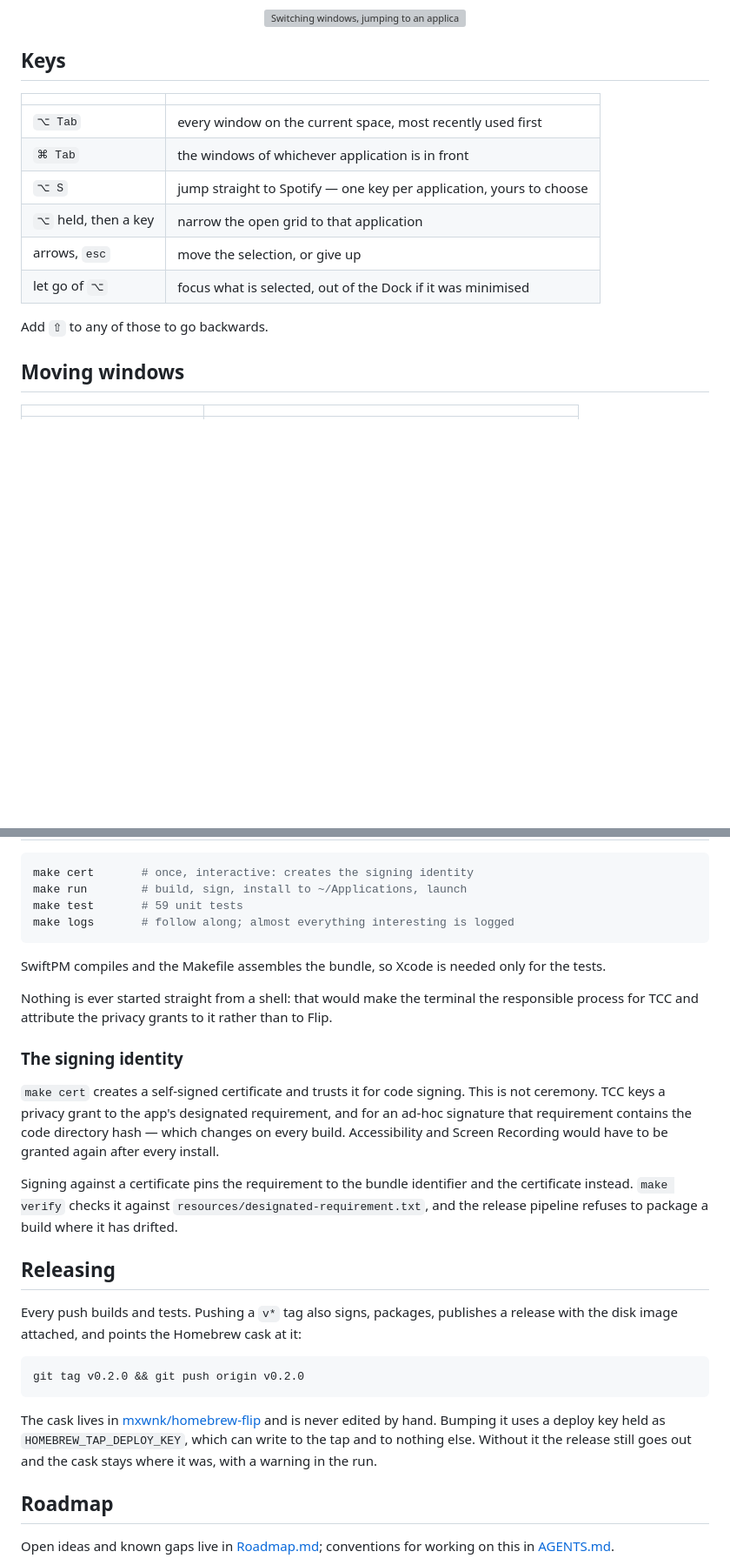
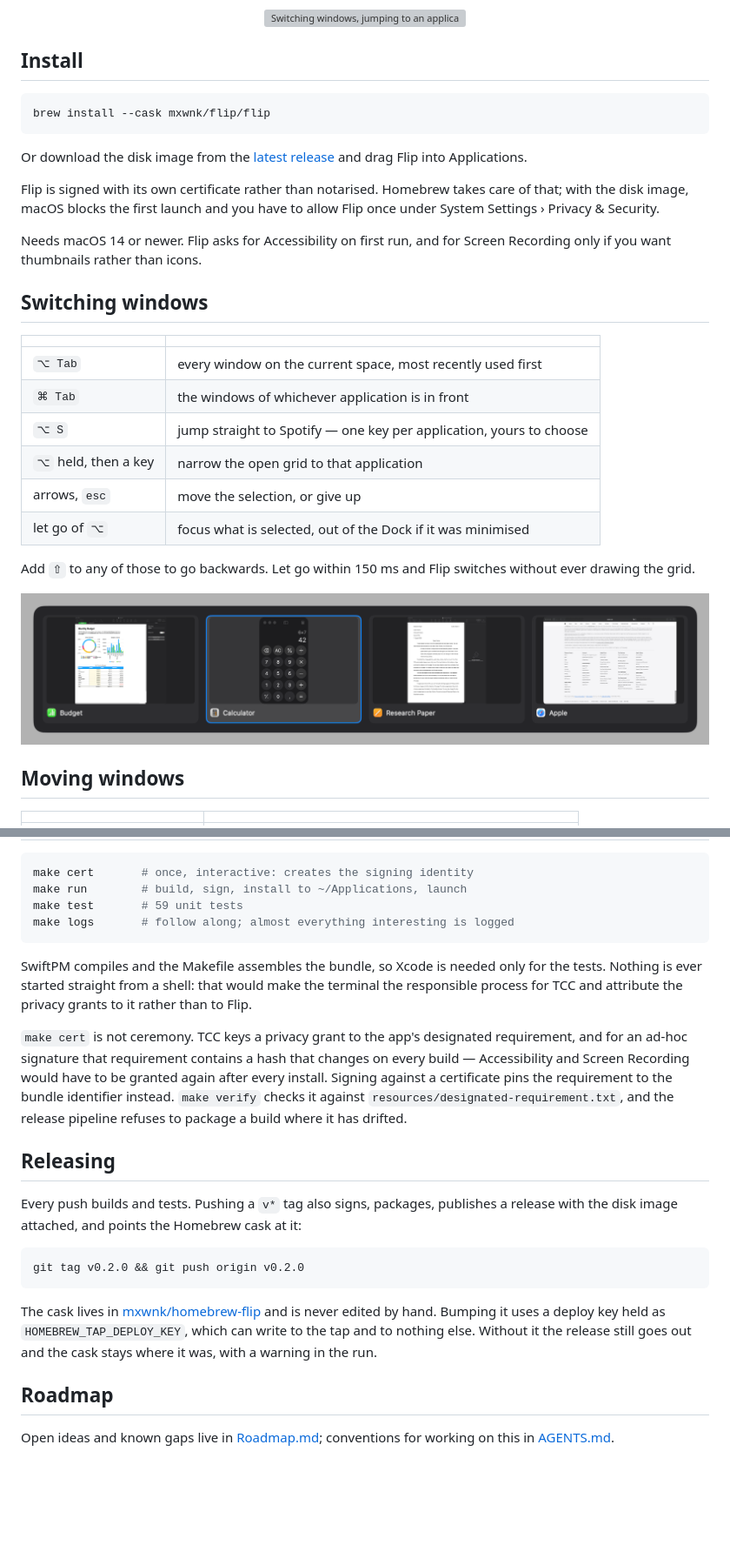
Before and after one commit to mxwnk/flip, a Markdown page: Readme.md, 2 parts joined by grey strips. Shown at 87% size. Drawn GitHub-style; blank space fills up the shorter version; grey boxes are pictures that could not be loaded.

````diff
--- a/Readme.md
+++ b/Readme.md
@@ -17,7 +13,24 @@
   <img src="docs/demo.gif" width="820" alt="Switching windows, jumping to an application, and moving a window across the screen">
 </p>
 
-## Keys
+## Install
+
+```sh
+brew install --cask mxwnk/flip/flip
+```
+
+Or download the disk image from the [latest
+release](https://github.com/mxwnk/flip/releases/latest) and drag Flip into
+Applications.
+
+Flip is signed with its own certificate rather than notarised. Homebrew takes care
+of that; with the disk image, macOS blocks the first launch and you have to allow
+Flip once under System Settings › Privacy & Security.
+
+Needs macOS 14 or newer. Flip asks for Accessibility on first run, and for Screen
+Recording only if you want thumbnails rather than icons.
+
+## Switching windows
 
 | | |
 | --- | --- |
@@ -28,7 +41,12 @@
 | arrows, `esc` | move the selection, or give up |
 | let go of `⌥` | focus what is selected, out of the Dock if it was minimised |
 
-Add `⇧` to any of those to go backwards.
+Add `⇧` to any of those to go backwards. Let go within 150 ms and Flip switches
+without ever drawing the grid.
+
+<p align="center">
+  <img src="docs/overlay.png" width="820" alt="The Flip overlay: a grid of window thumbnails, one selected">
+</p>
 
 ## Moving windows
 
@@ -138,22 +111,15 @@ make logs       # follow along; almost everything interesting is logged
 ```
 
 SwiftPM compiles and the Makefile assembles the bundle, so Xcode is needed only
-for the tests.
+for the tests. Nothing is ever started straight from a shell: that would make the
+terminal the responsible process for TCC and attribute the privacy grants to it
+rather than to Flip.
 
-Nothing is ever started straight from a shell: that would make the terminal the
-responsible process for TCC and attribute the privacy grants to it rather than to
-Flip.
-
-### The signing identity
-
-`make cert` creates a self-signed certificate and trusts it for code signing.
-This is not ceremony. TCC keys a privacy grant to the app's designated
-requirement, and for an ad-hoc signature that requirement contains the code
-directory hash — which changes on every build. Accessibility and Screen Recording
-would have to be granted again after every install.
-
-Signing against a certificate pins the requirement to the bundle identifier and
-the certificate instead. `make verify` checks it against
+`make cert` is not ceremony. TCC keys a privacy grant to the app's designated
+requirement, and for an ad-hoc signature that requirement contains a hash that
+changes on every build — Accessibility and Screen Recording would have to be
+granted again after every install. Signing against a certificate pins the
+requirement to the bundle identifier instead. `make verify` checks it against
 `resources/designated-requirement.txt`, and the release pipeline refuses to
 package a build where it has drifted.
 
@@ -168,9 +134,9 @@ git tag v0.2.0 && git push origin v0.2.0
 
 The cask lives in [mxwnk/homebrew-flip](https://github.com/mxwnk/homebrew-flip)
 and is never edited by hand. Bumping it uses a deploy key held as
-`HOMEBREW_TAP_DEPLOY_KEY`, which can write to the tap and to nothing else.
-Without it the release still goes out and the cask stays where it was, with a
-warning in the run.
+`HOMEBREW_TAP_DEPLOY_KEY`, which can write to the tap and to nothing else. Without
+it the release still goes out and the cask stays where it was, with a warning in
+the run.
 
 ## Roadmap
 
````
Also changed, not shown: other parts of Readme.md (+23 -72 lines).
